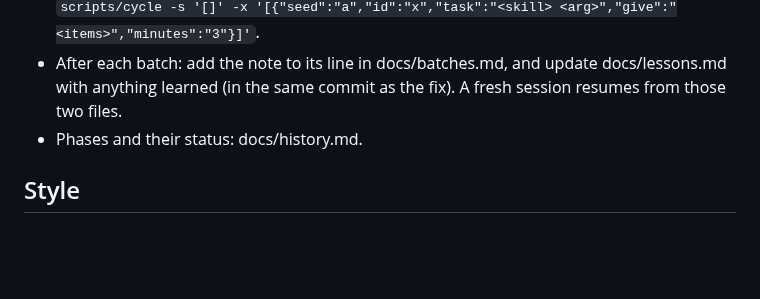
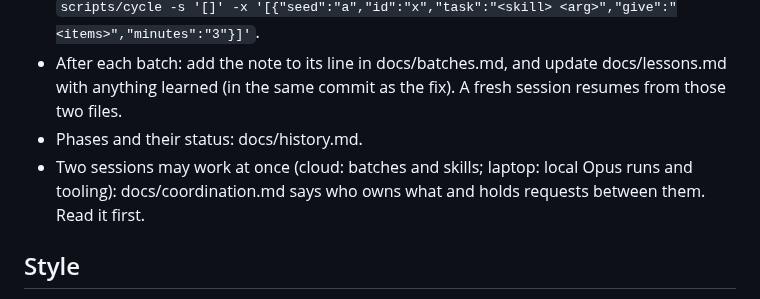
Before and after one commit to Plrlr/mc-autopilot, a Markdown page: CLAUDE.md, the part around the change. GitHub-like rendering; blank space fills up the shorter version.

Commit message:
CLAUDE.md: point to docs/coordination.md
Co-Authored-By: Claude Opus 5.5 <noreply@anthropic.com>
Claude-Session: https://claude.ai/code/session_01DViUv4GtwiUhMbpAuEo18U

```diff
--- a/CLAUDE.md
+++ b/CLAUDE.md
@@ -205,6 +205,8 @@ rules still want the running action. Reflexes never wait for an AI.
 - After each batch: add the note to its line in docs/batches.md, and update docs/lessons.md with
   anything learned (in the same commit as the fix). A fresh session resumes from those two files.
 - Phases and their status: docs/history.md.
+- Two sessions may work at once (cloud: batches and skills; laptop: local Opus runs and tooling):
+  docs/coordination.md says who owns what and holds requests between them. Read it first.
 
 ## Style
 - Small classes, comments that explain why.
```
